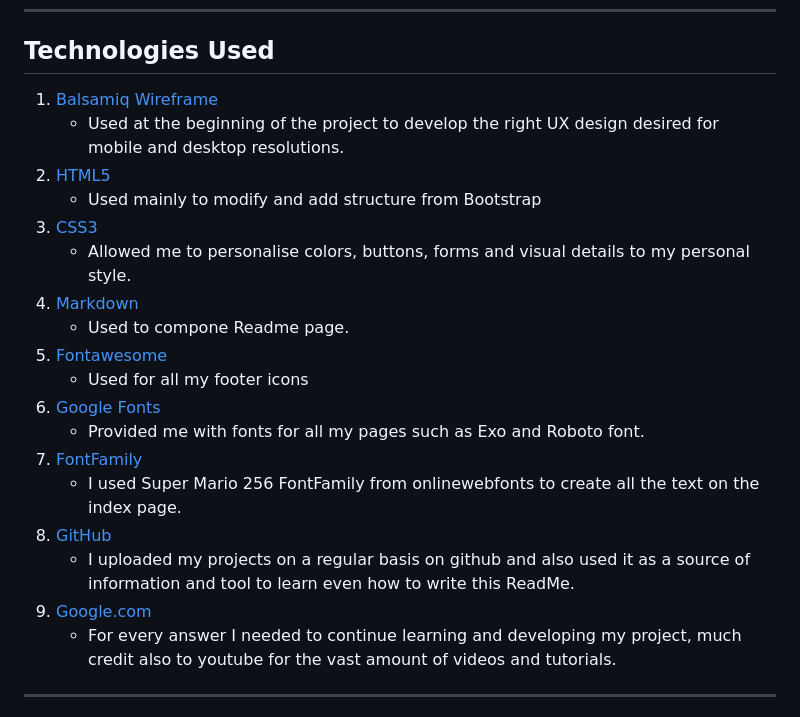
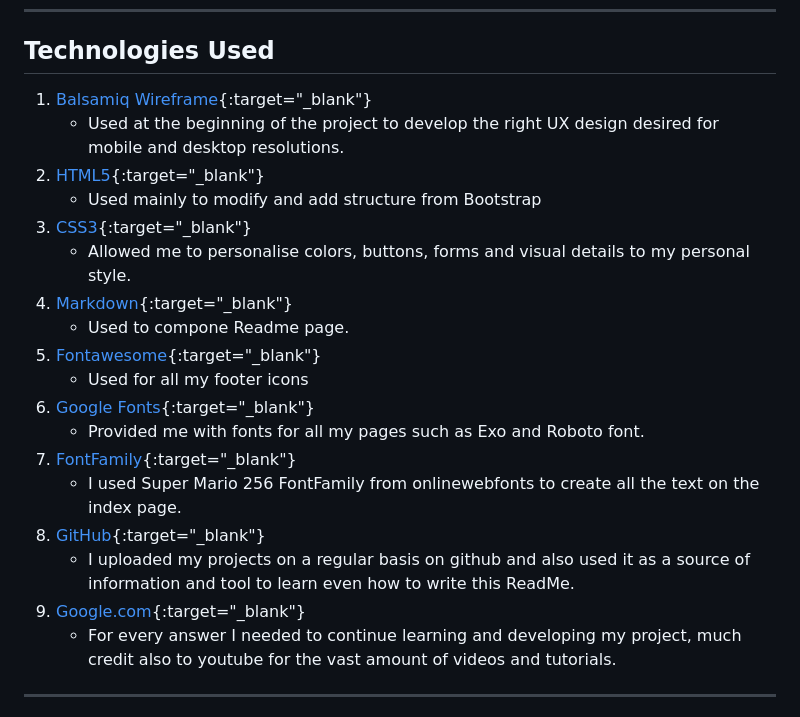
Before and after one commit to Supermario78/second-milestone-project, a Markdown page: README.md, the part around the change printed below. Drawn GitHub-style.

```diff
--- a/README.md
+++ b/README.md
@@ -41,23 +41,23 @@ Overall, it is a great effort but with room for improvement, the game can be enh
 
 ## Technologies Used
 
-1. [Balsamiq Wireframe](https://balsamiq.com/)
+1. [Balsamiq Wireframe](https://balsamiq.com/){:target="_blank"}
      - Used at the beginning of the project to develop the right UX design desired for mobile and desktop resolutions.
-2. [HTML5](https://en.wikipedia.org/wiki/HTML5)
+2. [HTML5](https://en.wikipedia.org/wiki/HTML5){:target="_blank"}
      - Used mainly to modify and add structure from Bootstrap
-3. [CSS3](https://en.wikipedia.org/wiki/Cascading_Style_Sheets#CSS_3)
+3. [CSS3](https://en.wikipedia.org/wiki/Cascading_Style_Sheets#CSS_3){:target="_blank"}
      - Allowed me to personalise colors, buttons, forms and visual details to my personal style.
-4. [Markdown](https://guides.github.com/features/mastering-markdown/)
+4. [Markdown](https://guides.github.com/features/mastering-markdown/){:target="_blank"}
      - Used to compone Readme page.
-5. [Fontawesome](https://fontawesome.com/)
+5. [Fontawesome](https://fontawesome.com/){:target="_blank"}
      - Used for all my footer icons
-6. [Google Fonts](https://fonts.google.com/)
+6. [Google Fonts](https://fonts.google.com/){:target="_blank"}
      - Provided me with fonts for all my pages such as Exo and Roboto font.
-7. [FontFamily](https://db.onlinewebfonts.com/t/6c02f15fdbc9dd7c482b52b06d8e0a6c.eot)
+7. [FontFamily](https://db.onlinewebfonts.com/t/6c02f15fdbc9dd7c482b52b06d8e0a6c.eot){:target="_blank"}
      - I used Super Mario 256 FontFamily from onlinewebfonts to create all the text on the index page.
-8. [GitHub](https://github.com/)
+8. [GitHub](https://github.com/){:target="_blank"}
      - I uploaded my projects on a regular basis on github and also used it as a source of information and tool to learn even how to write this ReadMe.
-9. [Google.com](https://www.google.com/)
+9. [Google.com](https://www.google.com/){:target="_blank"}
      - For every answer I needed to continue learning and developing my project, much credit also to youtube for the vast amount of videos and tutorials.
 
 ---
```
Also changed, not shown: other parts of README.md (+23 -16 lines), assets/img/Validators/css-screenshot.png (added), assets/img/Validators/html5-screenshot.png (added), assets/img/Validators/jshint-screenshot.png (added), 1 other file.
